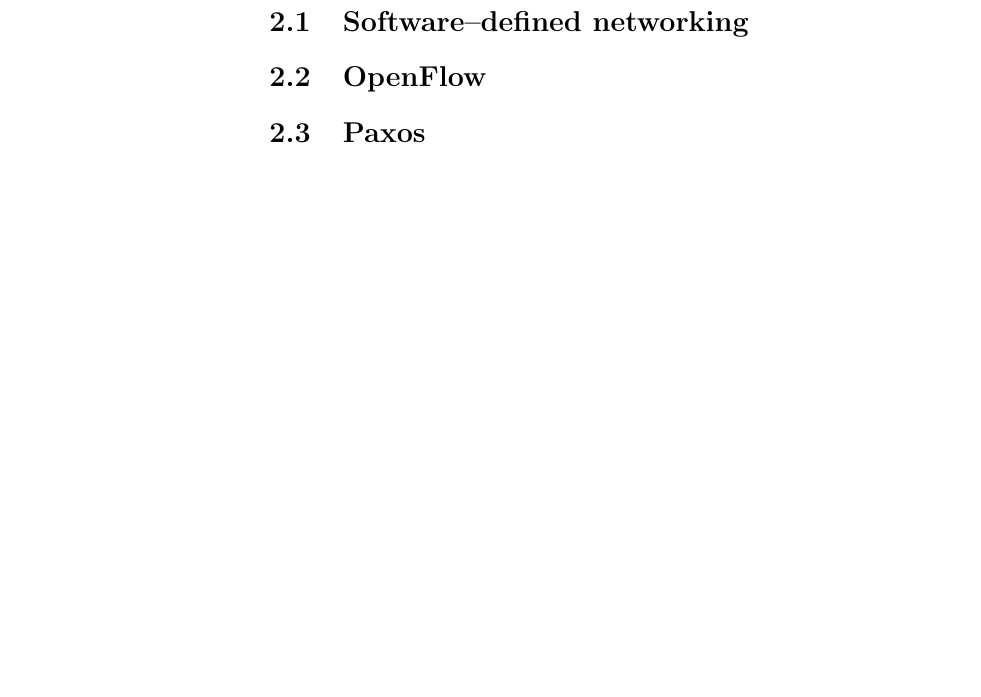
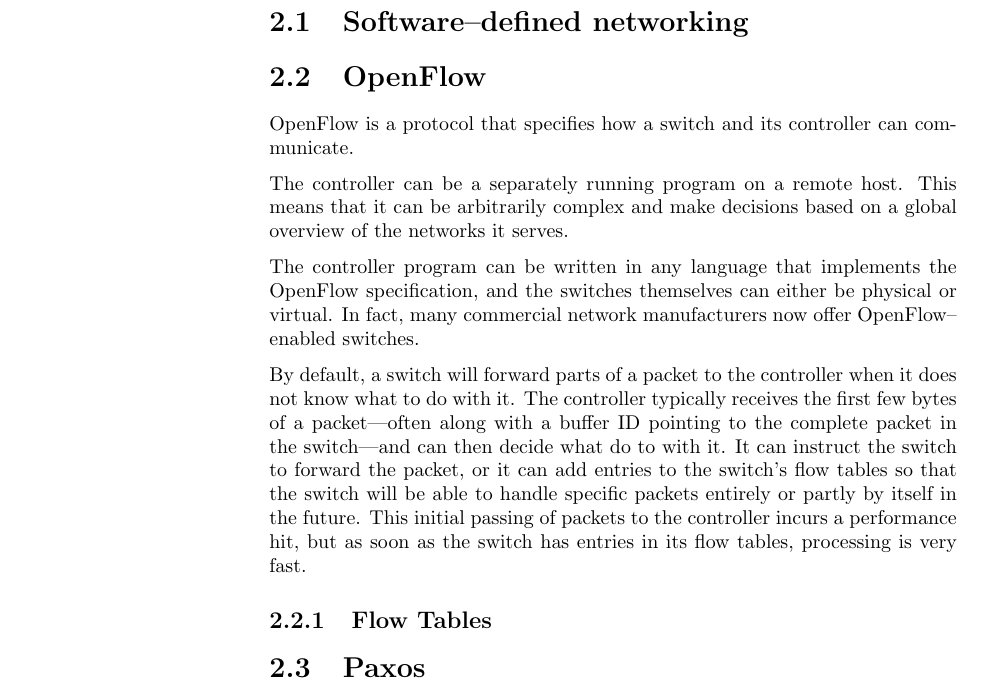
Before and after one commit to cslarsen/bachelor, a LaTeX thesis (thesis/thesis.tex, which reads thesis/theory.tex): part of page 6 of 15, cut so that both start at the same text, the shorter picture padded with empty space. Compiled offline with pdfLaTeX.

Commit message:
Adds draft section on OpenFlow

```diff
--- a/thesis/theory.tex
+++ b/thesis/theory.tex
@@ -3,6 +3,29 @@
 \section{Software--defined networking}
 
 \section{OpenFlow}
+OpenFlow is a protocol that specifies how a switch and its controller can
+communicate.
+
+The controller can be a separately running program on a remote host. This
+means that it can be arbitrarily complex and make decisions based on a
+global overview of the networks it serves.
+
+The controller program can be written in any language that implements the
+OpenFlow specification, and the switches themselves can either be physical
+or virtual.  In fact, many commercial network manufacturers now offer
+OpenFlow--enabled switches.
+
+By default, a switch will forward parts of a packet to the controller when
+it does not know what to do with it.  The controller typically receives the
+first few bytes of a packet---often along with a buffer ID pointing to the
+complete packet in the switch---and can then decide what do to with it.  It
+can instruct the switch to forward the packet, or it can add entries to the
+switch's flow tables so that the switch will be able to handle specific
+packets entirely or partly by itself in the future.  This initial passing of
+packets to the controller incurs a performance hit, but as soon as the
+switch has entries in its flow tables, processing is very fast.
+
+\subsection{Flow Tables}
 
 \section{Paxos}
 Paxos is a distributed consensus algorithm.\todo{Expand introduction and
```
